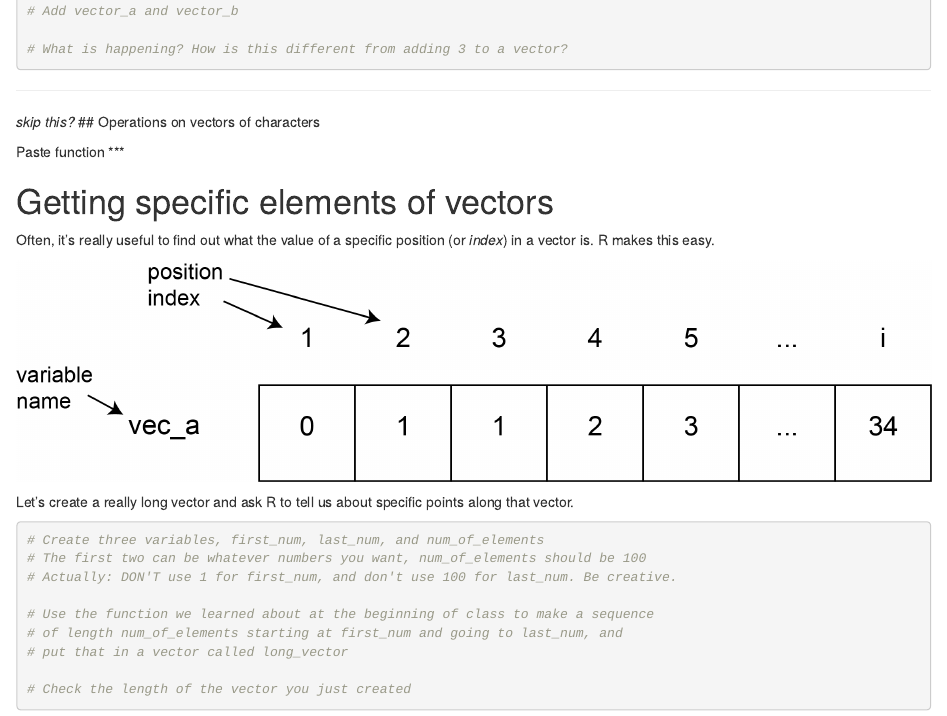
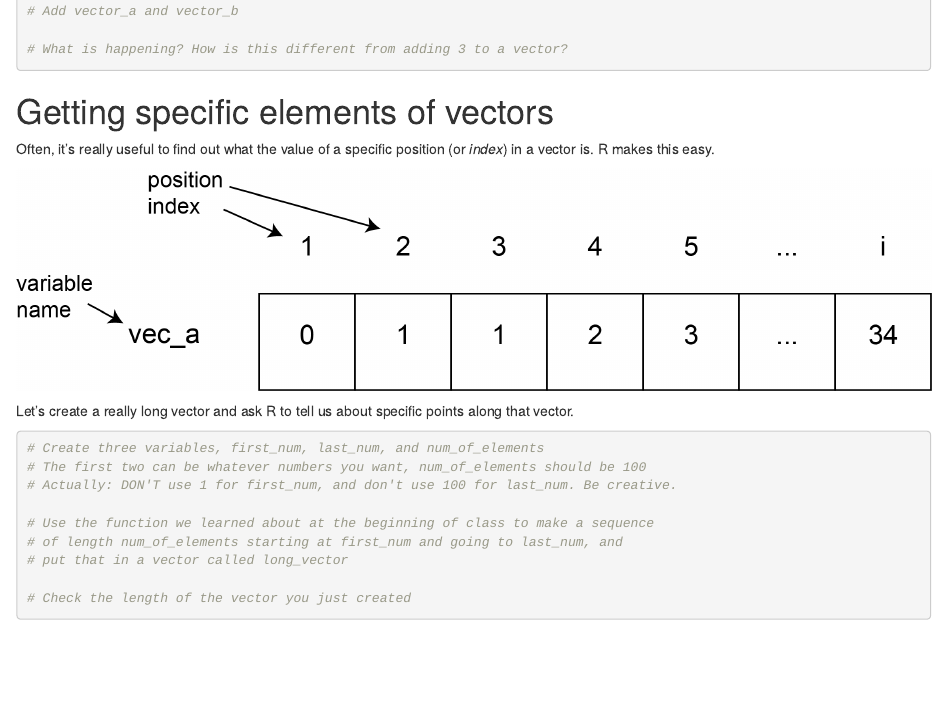
Before and after one commit to plavskin/SURP_R_course, an R Markdown document (surp_r_course_2019_class_4.Rmd): the page in a window 1100 px wide, from 1760 px down before the commit and from 1710 px down after it, so that both start at the same text. Rendered offline with R 4.5, knitr and Pandoc, with nearby package versions; some code elsewhere in the file could not run offline.

Commit message:
Fixed formatting issues

````diff
--- a/surp_r_course_2019_class_4.Rmd
+++ b/surp_r_course_2019_class_4.Rmd
@@ -3,5 +2,4 @@ title: |
-  | NYU SURP 2019 R course
-  | Class 4: Vectors cont'd, missing values, and logical operations
+title: "NYU SURP 2019 R course Class 4: Vectors cont'd, missing values, and logical operations"
 author:
   - Eugene Plavskin
   - Grace Avecilla
@@ -101,13 +99,6 @@ vector_b <- c(4,5,6)
 
 # What is happening? How is this different from adding 3 to a vector?
 ```
-
-***
-*skip this?*
-## Operations on vectors of characters
-
-Paste function
-***
 
 # Getting specific elements of vectors
 
````
Also changed, not shown: surp_r_course_2019_class_5.Rmd (+1 -3 lines), surp_r_course_2019_class_4.nb.html, surp_r_course_2019_class_5.nb.html, surp_r_course_2019_class_4.Rmd (1 more changed lines).
